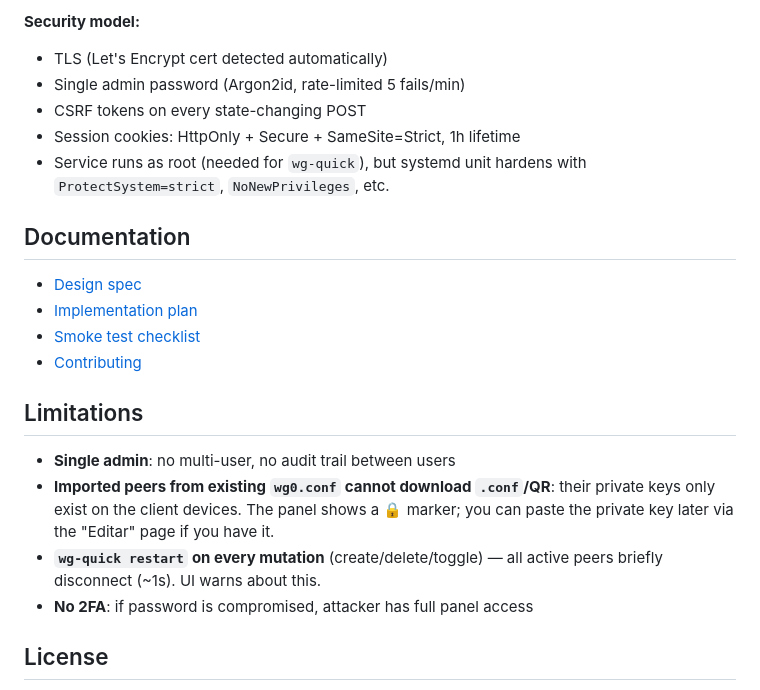
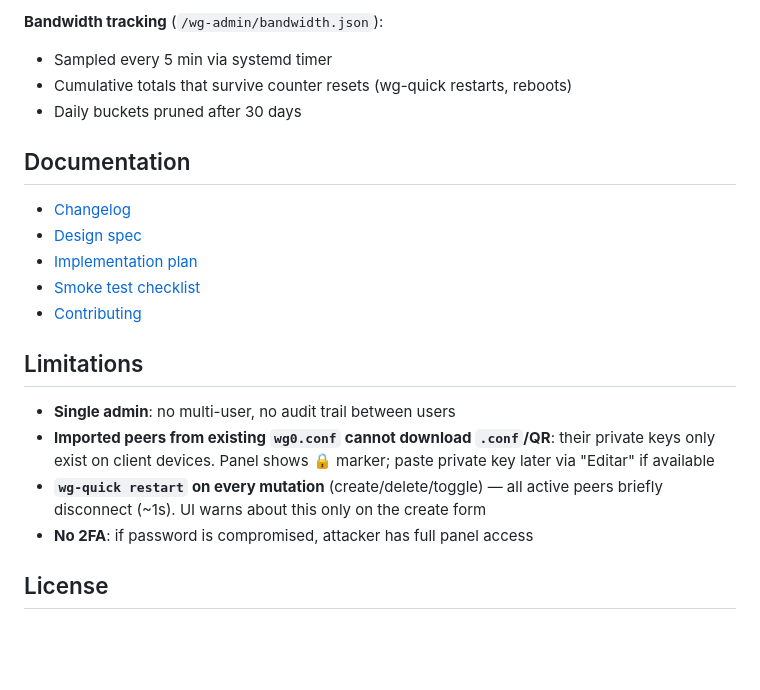
Before and after one commit to joaopaulooooo/wg-admin, a Markdown page: README.md, the part around one of its changes. Rendered like a GitHub page; blank space fills up the shorter version.

```diff
--- a/README.md
+++ b/README.md
@@ -130,13 +149,12 @@ uninstall.sh      # Cleanup with optional state backup
 
-**Security model:**
-- TLS (Let's Encrypt cert detected automatically)
-- Single admin password (Argon2id, rate-limited 5 fails/min)
-- CSRF tokens on every state-changing POST
-- Session cookies: HttpOnly + Secure + SameSite=Strict, 1h lifetime
-- Service runs as root (needed for `wg-quick`), but systemd unit hardens with `ProtectSystem=strict`, `NoNewPrivileges`, etc.
+**Bandwidth tracking** (`/wg-admin/bandwidth.json`):
+- Sampled every 5 min via systemd timer
+- Cumulative totals that survive counter resets (wg-quick restarts, reboots)
+- Daily buckets pruned after 30 days
 
 ## Documentation
 
+- [Changelog](CHANGELOG.md)
 - [Design spec](docs/superpowers/specs/2026-06-17-wg-admin-design.md)
 - [Implementation plan](docs/superpowers/plans/2026-06-17-wg-admin-implementation.md)
 - [Smoke test checklist](docs/smoke-test.md)
@@ -145,8 +163,8 @@ uninstall.sh      # Cleanup with optional state backup
 ## Limitations
 
 - **Single admin**: no multi-user, no audit trail between users
-- **Imported peers from existing `wg0.conf` cannot download `.conf`/QR**: their private keys only exist on the client devices. The panel shows a 🔒 marker; you can paste the private key later via the "Editar" page if you have it.
-- **`wg-quick restart` on every mutation** (create/delete/toggle) — all active peers briefly disconnect (~1s). UI warns about this.
+- **Imported peers from existing `wg0.conf` cannot download `.conf`/QR**: their private keys only exist on client devices. Panel shows 🔒 marker; paste private key later via "Editar" if available
+- **`wg-quick restart` on every mutation** (create/delete/toggle) — all active peers briefly disconnect (~1s). UI warns about this only on the create form
 - **No 2FA**: if password is compromised, attacker has full panel access
 
 ## License
```
Also changed, not shown: other parts of README.md (+67 -48 lines), CHANGELOG.md (added, +133 -0 lines).
